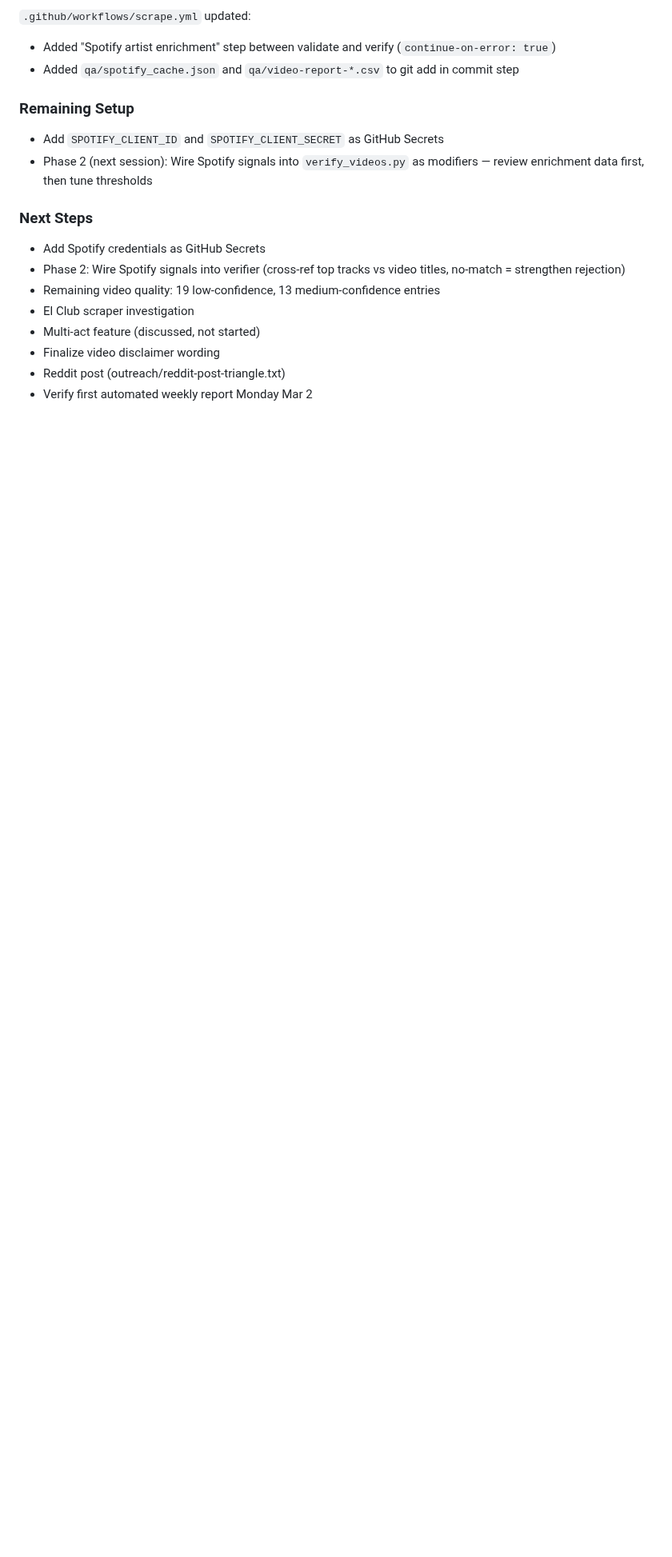
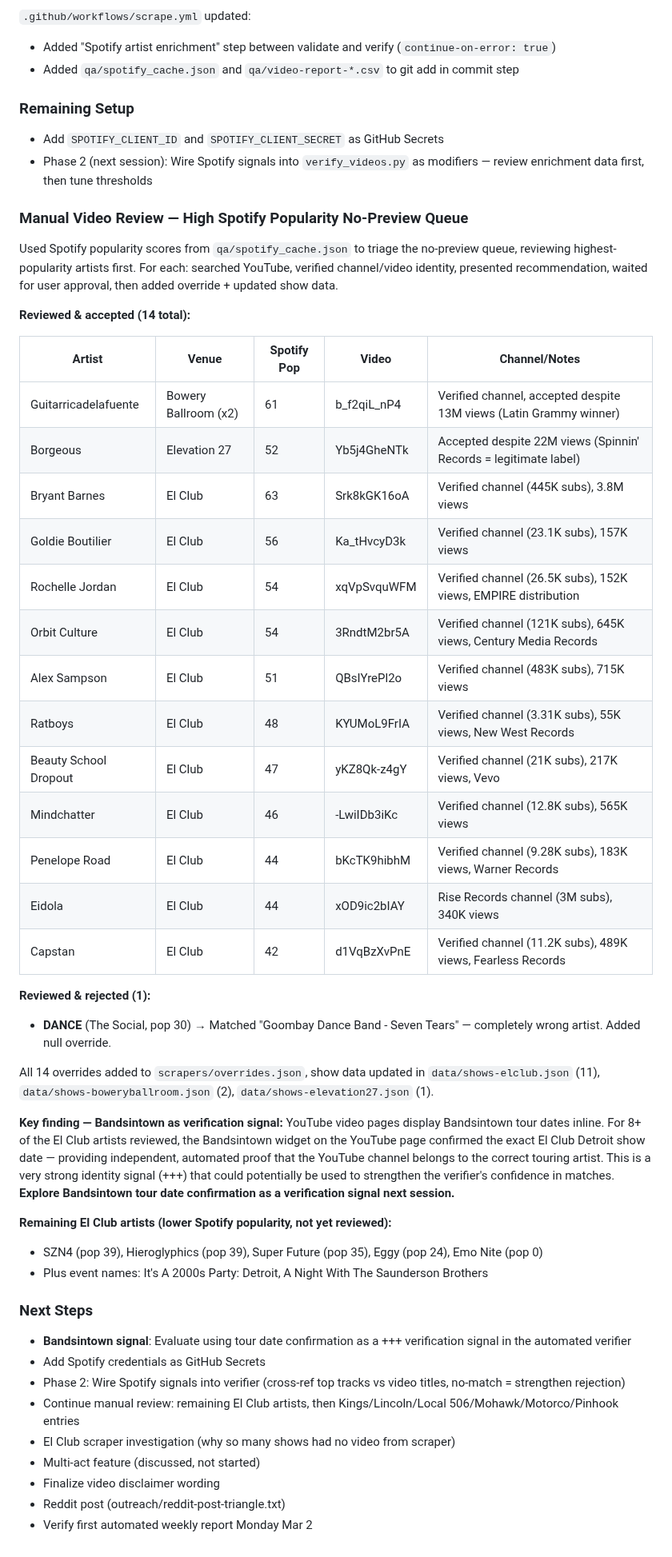
Before and after one commit to philomontbill/cats-cradle-shows, a Markdown page: docs/working-notes.md, the part around the change. Shown at 80% size. GitHub-like rendering; blank space fills up the shorter version.

Commit message:
Update working notes with manual video review session and Bandsintown signal
Documented review of 14 artists from no-preview queue (13 accepted, 1 rejected).
Key finding: Bandsintown tour dates on YouTube pages serve as strong identity
verification signal — confirmed El Club dates for 8+ artists during manual review.
Flagged for exploration as automated verifier signal next session.

Co-Authored-By: Claude Opus 4.6 <noreply@anthropic.com>

```diff
--- a/docs/working-notes.md
+++ b/docs/working-notes.md
@@ -737,11 +737,46 @@ Modified `scripts/verify_videos.py` to generate CSV alongside the text report:
 - Add `SPOTIFY_CLIENT_ID` and `SPOTIFY_CLIENT_SECRET` as GitHub Secrets
 - Phase 2 (next session): Wire Spotify signals into `verify_videos.py` as modifiers — review enrichment data first, then tune thresholds
 
+### Manual Video Review — High Spotify Popularity No-Preview Queue
+
+Used Spotify popularity scores from `qa/spotify_cache.json` to triage the no-preview queue, reviewing highest-popularity artists first. For each: searched YouTube, verified channel/video identity, presented recommendation, waited for user approval, then added override + updated show data.
+
+**Reviewed & accepted (14 total):**
+
+| Artist | Venue | Spotify Pop | Video | Channel/Notes |
+|--------|-------|------------|-------|---------------|
+| Guitarricadelafuente | Bowery Ballroom (x2) | 61 | b_f2qiL_nP4 | Verified channel, accepted despite 13M views (Latin Grammy winner) |
+| Borgeous | Elevation 27 | 52 | Yb5j4GheNTk | Accepted despite 22M views (Spinnin' Records = legitimate label) |
+| Bryant Barnes | El Club | 63 | Srk8kGK16oA | Verified channel (445K subs), 3.8M views |
+| Goldie Boutilier | El Club | 56 | Ka_tHvcyD3k | Verified channel (23.1K subs), 157K views |
+| Rochelle Jordan | El Club | 54 | xqVpSvquWFM | Verified channel (26.5K subs), 152K views, EMPIRE distribution |
+| Orbit Culture | El Club | 54 | 3RndtM2br5A | Verified channel (121K subs), 645K views, Century Media Records |
+| Alex Sampson | El Club | 51 | QBsIYrePl2o | Verified channel (483K subs), 715K views |
+| Ratboys | El Club | 48 | KYUMoL9FrIA | Verified channel (3.31K subs), 55K views, New West Records |
+| Beauty School Dropout | El Club | 47 | yKZ8Qk-z4gY | Verified channel (21K subs), 217K views, Vevo |
+| Mindchatter | El Club | 46 | -LwiIDb3iKc | Verified channel (12.8K subs), 565K views |
+| Penelope Road | El Club | 44 | bKcTK9hibhM | Verified channel (9.28K subs), 183K views, Warner Records |
+| Eidola | El Club | 44 | xOD9ic2bIAY | Rise Records channel (3M subs), 340K views |
+| Capstan | El Club | 42 | d1VqBzXvPnE | Verified channel (11.2K subs), 489K views, Fearless Records |
+
+**Reviewed & rejected (1):**
+- **DANCE** (The Social, pop 30) → Matched "Goombay Dance Band - Seven Tears" — completely wrong artist. Added null override.
+
+All 14 overrides added to `scrapers/overrides.json`, show data updated in `data/shows-elclub.json` (11), `data/shows-boweryballroom.json` (2), `data/shows-elevation27.json` (1).
+
+**Key finding — Bandsintown as verification signal:**
+YouTube video pages display Bandsintown tour dates inline. For 8+ of the El Club artists reviewed, the Bandsintown widget on the YouTube page confirmed the exact El Club Detroit show date — providing independent, automated proof that the YouTube channel belongs to the correct touring artist. This is a very strong identity signal (+++) that could potentially be used to strengthen the verifier's confidence in matches. **Explore Bandsintown tour date confirmation as a verification signal next session.**
+
+**Remaining El Club artists (lower Spotify popularity, not yet reviewed):**
+- SZN4 (pop 39), Hieroglyphics (pop 39), Super Future (pop 35), Eggy (pop 24), Emo Nite (pop 0)
+- Plus event names: It's A 2000s Party: Detroit, A Night With The Saunderson Brothers
+
 ### Next Steps
+- **Bandsintown signal**: Evaluate using tour date confirmation as a +++ verification signal in the automated verifier
 - Add Spotify credentials as GitHub Secrets
 - Phase 2: Wire Spotify signals into verifier (cross-ref top tracks vs video titles, no-match = strengthen rejection)
-- Remaining video quality: 19 low-confidence, 13 medium-confidence entries
-- El Club scraper investigation
+- Continue manual review: remaining El Club artists, then Kings/Lincoln/Local 506/Mohawk/Motorco/Pinhook entries
+- El Club scraper investigation (why so many shows had no video from scraper)
 - Multi-act feature (discussed, not started)
 - Finalize video disclaimer wording
 - Reddit post (outreach/reddit-post-triangle.txt)
```
